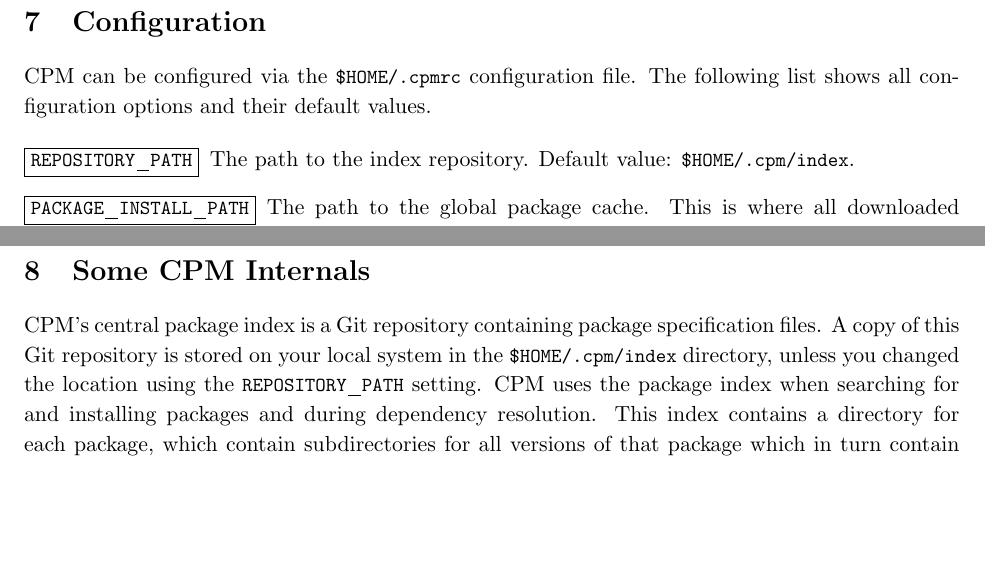
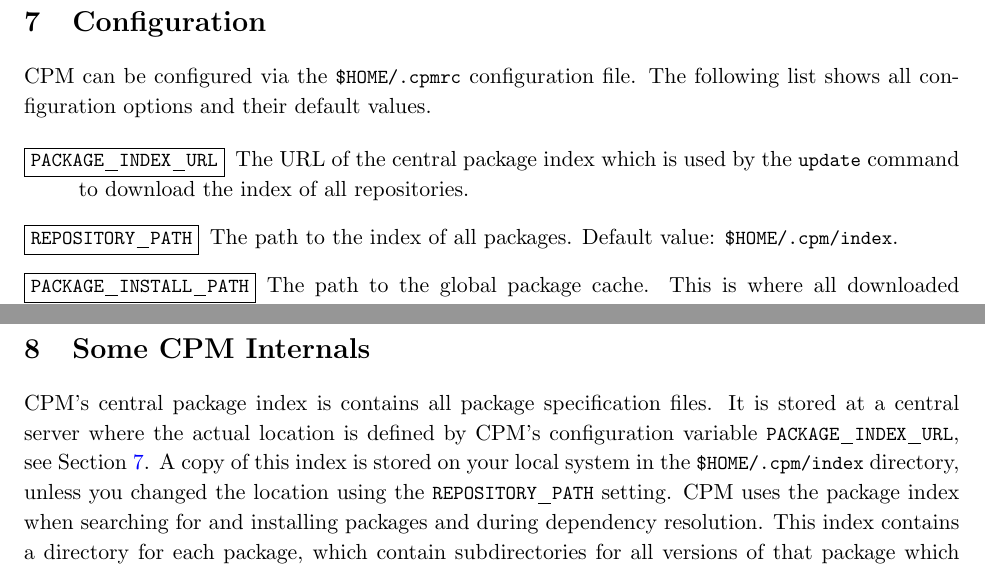
Before and after one commit to curry-packages/cpm, a LaTeX document (docs/manual.tex): two parts of pages 11 and 12 of 22, joined at a grey line, cut so that both start at the same text, the shorter picture padded with empty space. Compiled offline with pdfLaTeX.

Commit message:
Manual updated

```diff
--- a/docs/manual.tex
+++ b/docs/manual.tex
@@ -633,7 +633,12 @@ CPM can be configured via the \code{\$HOME/.cpmrc} configuration file. The
 following list shows all configuration options and their default values.
 
 \begin{description}
-\item[\fbox{\code{REPOSITORY_PATH}}] The path to the index repository.
+\item[\fbox{\code{PACKAGE_INDEX_URL}}]
+The URL of the central package index
+which is used by the \code{update} command to download the
+index of all repositories.
+
+\item[\fbox{\code{REPOSITORY_PATH}}] The path to the index of all packages.
 Default value: \code{\$HOME/.cpm/index}.
 
 \item[\fbox{\code{PACKAGE_INSTALL_PATH}}] The path to the global package cache.
@@ -700,8 +705,11 @@ one can execute the command
 \section{Some CPM Internals}
 \label{sec:internals}
 
-CPM's central package index is a Git repository containing package
-specification files. A copy of this Git repository is stored on your
+CPM's central package index is contains all package specification files.
+It is stored at a central server where the actual location is defined
+by CPM's configuration variable \code{PACKAGE_INDEX_URL},
+see Section~\ref{sec:config}.
+A copy of this index is stored on your
 local system in the \code{\$HOME/.cpm/index} directory, unless you
 changed the location using the \code{REPOSITORY_PATH} setting. CPM
 uses the package index when searching for and installing packages and
```
Also changed, not shown: docs/manual.tex (2 more changed lines).
